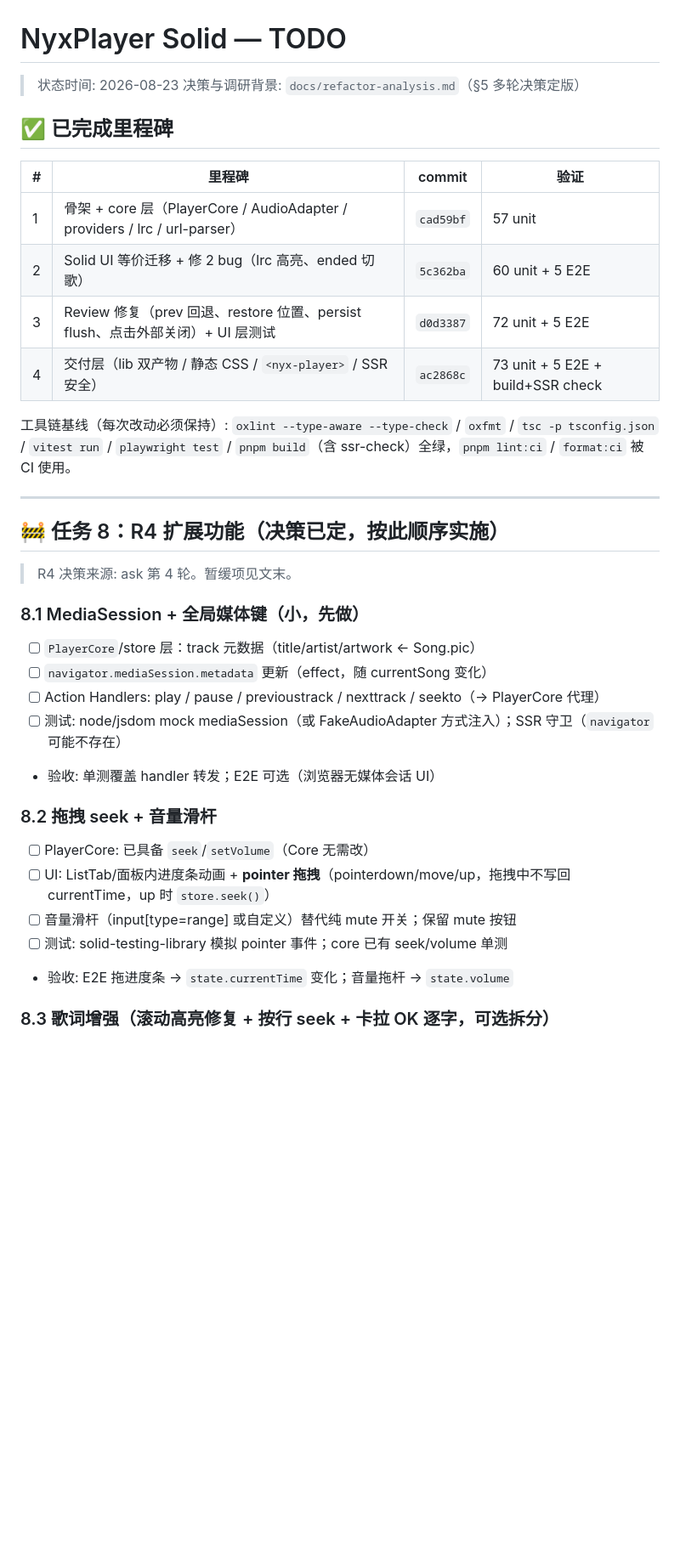
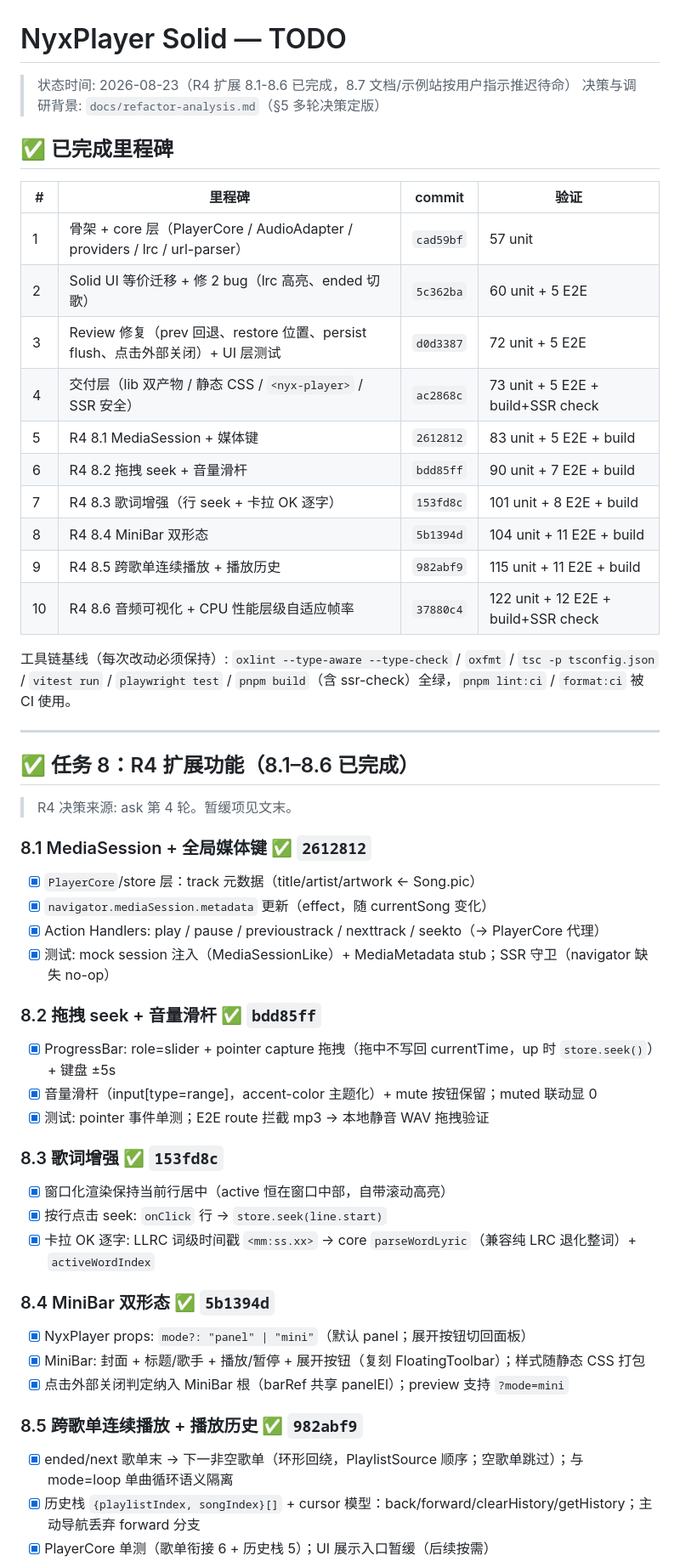
Before and after one commit to zkz098/nyx-player-solid, a Markdown page: TODOS.md, the part around one of its changes. Shown at 85% size. Drawn GitHub-style; blank space fills up the shorter version.

Commit message:
docs: TODOS.md 勾选 8.1-8.6 完成项 + 标注 8.7 推迟待命 + 继承教训更新

```diff
--- a/TODOS.md
+++ b/TODOS.md
@@ -1,40 +1,54 @@
 # NyxPlayer Solid — TODO
 
-> 状态时间: 2026-08-23
+> 状态时间: 2026-08-23（R4 扩展 8.1-8.6 已完成，8.7 文档/示例站按用户指示推迟待命）
 > 决策与调研背景: `docs/refactor-analysis.md`（§5 多轮决策定版）
 
 ## ✅ 已完成里程碑
 
-| #   | 里程碑                                                                         | commit    | 验证                              |
-| --- | ------------------------------------------------------------------------------ | --------- | --------------------------------- |
-| 1   | 骨架 + core 层（PlayerCore / AudioAdapter / providers / lrc / url-parser）     | `cad59bf` | 57 unit                           |
-| 2   | Solid UI 等价迁移 + 修 2 bug（lrc 高亮、ended 切歌）                           | `5c362ba` | 60 unit + 5 E2E                   |
-| 3   | Review 修复（prev 回退、restore 位置、persist flush、点击外部关闭）+ UI 层测试 | `d0d3387` | 72 unit + 5 E2E                   |
-| 4   | 交付层（lib 双产物 / 静态 CSS / `<nyx-player>` / SSR 安全）                    | `ac2868c` | 73 unit + 5 E2E + build+SSR check |
+| # | 里程碑 | commit | 验证 |
+|---|--------|--------|------|
+| 1 | 骨架 + core 层（PlayerCore / AudioAdapter / providers / lrc / url-parser） | `cad59bf` | 57 unit |
+| 2 | Solid UI 等价迁移 + 修 2 bug（lrc 高亮、ended 切歌） | `5c362ba` | 60 unit + 5 E2E |
+| 3 | Review 修复（prev 回退、restore 位置、persist flush、点击外部关闭）+ UI 层测试 | `d0d3387` | 72 unit + 5 E2E |
+| 4 | 交付层（lib 双产物 / 静态 CSS / `<nyx-player>` / SSR 安全） | `ac2868c` | 73 unit + 5 E2E + build+SSR check |
+| 5 | R4 8.1 MediaSession + 媒体键 | `2612812` | 83 unit + 5 E2E + build |
+| 6 | R4 8.2 拖拽 seek + 音量滑杆 | `bdd85ff` | 90 unit + 7 E2E + build |
+| 7 | R4 8.3 歌词增强（行 seek + 卡拉 OK 逐字） | `153fd8c` | 101 unit + 8 E2E + build |
+| 8 | R4 8.4 MiniBar 双形态 | `5b1394d` | 104 unit + 11 E2E + build |
+| 9 | R4 8.5 跨歌单连续播放 + 播放历史 | `982abf9` | 115 unit + 11 E2E + build |
+| 10 | R4 8.6 音频可视化 + CPU 性能层级自适应帧率 | `37880c4` | 122 unit + 12 E2E + build+SSR check |
 
 工具链基线（每次改动必须保持）: `oxlint --type-aware --type-check` / `oxfmt` / `tsc -p tsconfig.json` / `vitest run` / `playwright test` / `pnpm build`（含 ssr-check）全绿，`pnpm lint:ci` / `format:ci` 被 CI 使用。
 
 ---
 
-## 🚧 任务 8：R4 扩展功能（决策已定，按此顺序实施）
+## ✅ 任务 8：R4 扩展功能（8.1–8.6 已完成）
 
 > R4 决策来源: ask 第 4 轮。暂缓项见文末。
 
-### 8.1 MediaSession + 全局媒体键（小，先做）
+### 8.1 MediaSession + 全局媒体键 ✅ `2612812`
+- [x] `PlayerCore`/store 层：track 元数据（title/artist/artwork ← Song.pic）
+- [x] `navigator.mediaSession.metadata` 更新（effect，随 currentSong 变化）
+- [x] Action Handlers: play / pause / previoustrack / nexttrack / seekto（→ PlayerCore 代理）
+- [x] 测试: mock session 注入（MediaSessionLike）+ MediaMetadata stub；SSR 守卫（navigator 缺失 no-op）
 
-- [ ] `PlayerCore`/store 层：track 元数据（title/artist/artwork ← Song.pic）
-- [ ] `navigator.mediaSession.metadata` 更新（effect，随 currentSong 变化）
-- [ ] Action Handlers: play / pause / previoustrack / nexttrack / seekto（→ PlayerCore 代理）
-- [ ] 测试: node/jsdom mock mediaSession（或 FakeAudioAdapter 方式注入）；SSR 守卫（`navigator` 可能不存在）
-- 验收: 单测覆盖 handler 转发；E2E 可选（浏览器无媒体会话 UI）
+### 8.2 拖拽 seek + 音量滑杆 ✅ `bdd85ff`
+- [x] ProgressBar: role=slider + pointer capture 拖拽（拖中不写回 currentTime，up 时 `store.seek()`）+ 键盘 ±5s
+- [x] 音量滑杆（input[type=range]，accent-color 主题化）+ mute 按钮保留；muted 联动显 0
+- [x] 测试: pointer 事件单测；E2E route 拦截 mp3 → 本地静音 WAV 拖拽验证
 
-### 8.2 拖拽 seek + 音量滑杆
+### 8.3 歌词增强 ✅ `153fd8c`
+- [x] 窗口化渲染保持当前行居中（active 恒在窗口中部，自带滚动高亮）
+- [x] 按行点击 seek: `onClick` 行 → `store.seek(line.start)`
+- [x] 卡拉 OK 逐字: LLRC 词级时间戳 `<mm:ss.xx>` → core `parseWordLyric`（兼容纯 LRC 退化整词）+ `activeWordIndex`
 
-- [ ] PlayerCore: 已具备 `seek`/`setVolume`（Core 无需改）
-- [ ] UI: ListTab/面板内进度条动画 + **pointer 拖拽**（pointerdown/move/up，拖拽中不写回 currentTime，up 时 `store.seek()`）
-- [ ] 音量滑杆（input[type=range] 或自定义）替代纯 mute 开关；保留 mute 按钮
-- [ ] 测试: solid-testing-library 模拟 pointer 事件；core 已有 seek/volume 单测
-- 验收: E2E 拖进度条 → `state.currentTime` 变化；音量拖杆 → `state.volume`
+### 8.4 MiniBar 双形态 ✅ `5b1394d`
+- [x] NyxPlayer props: `mode?: "panel" | "mini"`（默认 panel；展开按钮切回面板）
+- [x] MiniBar: 封面 + 标题/歌手 + 播放/暂停 + 展开按钮（复刻 FloatingToolbar）；样式随静态 CSS 打包
+- [x] 点击外部关闭判定纳入 MiniBar 根（barRef 共享 panelEl）；preview 支持 `?mode=mini`
 
-### 8.3 歌词增强（滚动高亮修复 + 按行 seek + 卡拉 OK 逐字，可选拆分）
+### 8.5 跨歌单连续播放 + 播放历史 ✅ `982abf9`
+- [x] ended/next 歌单末 → 下一非空歌单（环形回绕，PlaylistSource 顺序；空歌单跳过）；与 mode=loop 单曲循环语义隔离
+- [x] 历史栈 `{playlistIndex, songIndex}[]` + cursor 模型：back/forward/clearHistory/getHistory；主动导航丢弃 forward 分支
+- [x] PlayerCore 单测（歌单衔接 6 + 历史栈 5）；UI 展示入口暂缓（后续按需）
 
```
Also changed, not shown: other parts of TODOS.md (+14 -30 lines).
